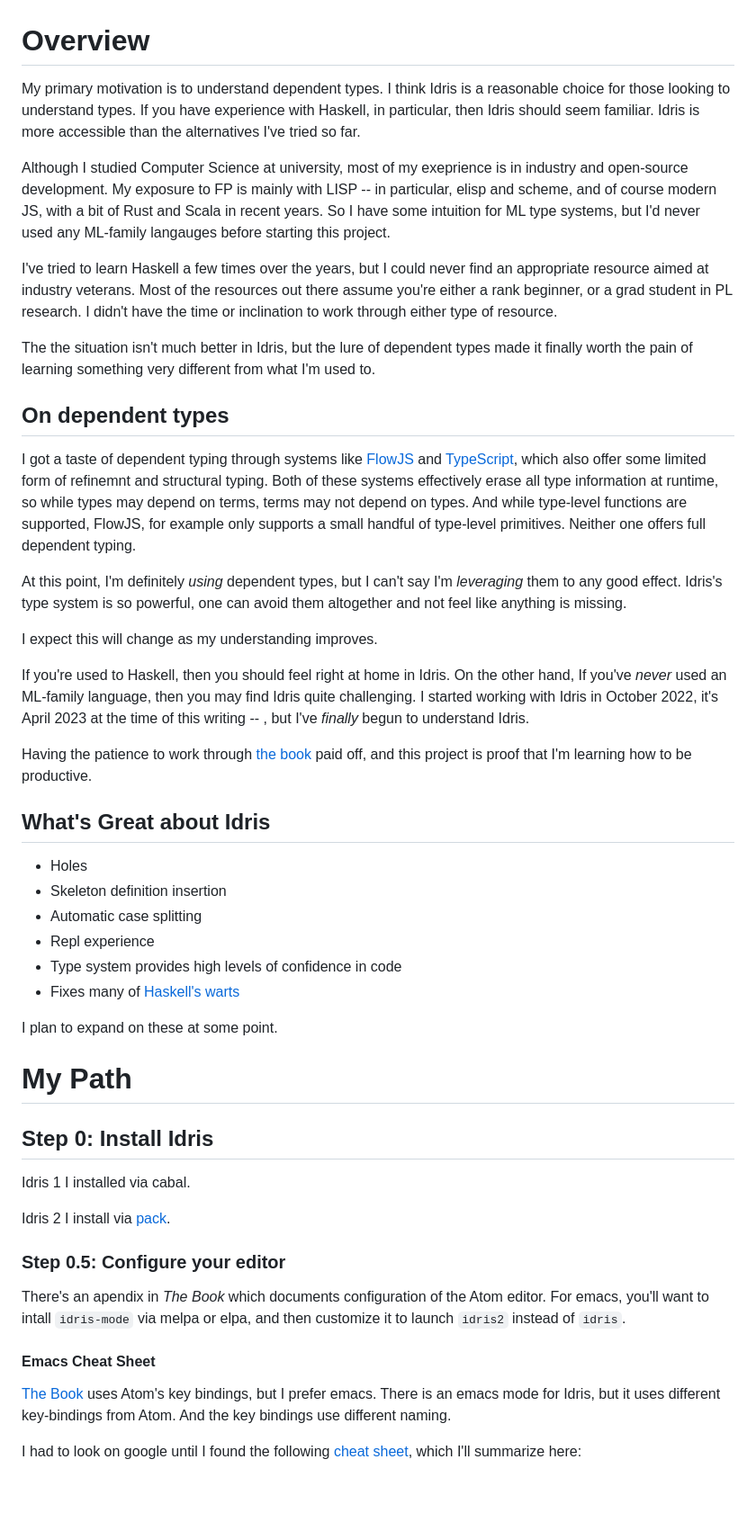
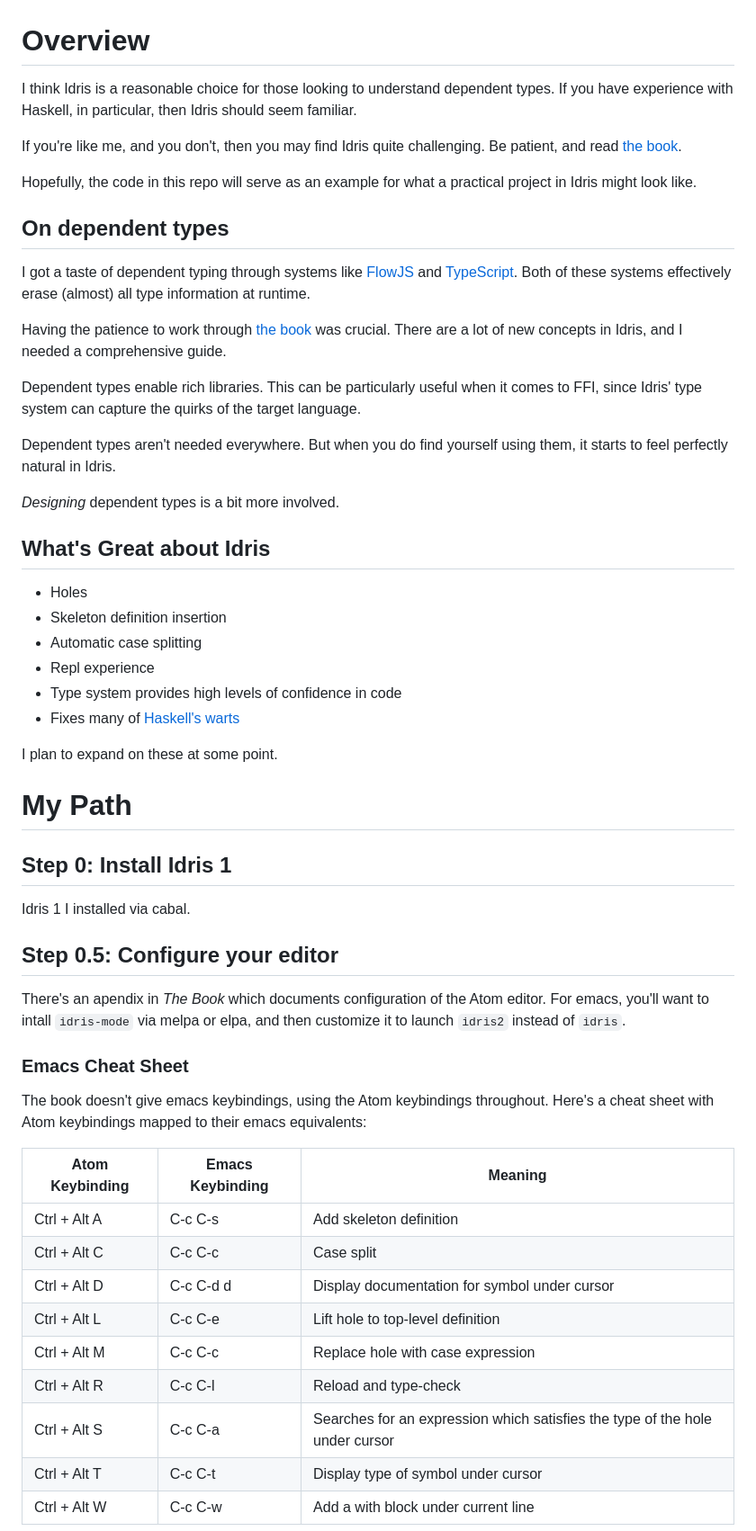
Before and after one commit to emdash/irpn, a Markdown page: doc/experience.md, the part around the change printed below. Shown: that part at 90% size. GitHub-like rendering; blank space fills up the shorter version.

```diff
--- a/doc/experience.md
+++ b/doc/experience.md
@@ -1,55 +1,36 @@
 # Overview
 
-My primary motivation is to understand dependent types. I think Idris
-is a reasonable choice for those looking to understand types. If you
-have experience with Haskell, in particular, then Idris should seem
-familiar. Idris is more accessible than the alternatives I've tried so
-far.
+I think Idris is a reasonable choice for those looking to understand
+dependent types. If you have experience with Haskell, in particular,
+then Idris should seem familiar.
 
-Although I studied Computer Science at university, most of my
-exeprience is in industry and open-source development. My exposure to
-FP is mainly with LISP -- in particular, elisp and scheme, and of
-course modern JS, with a bit of Rust and Scala in recent years. So I
-have some intuition for ML type systems, but I'd never used any
-ML-family langauges before starting this project.
+If you're like me, and you don't, then you may find Idris quite
+challenging. Be patient, and read [the
+book](https://www.manning.com/books/type-driven-development-with-idris).
 
-I've tried to learn Haskell a few times over the years, but I could
-never find an appropriate resource aimed at industry veterans. Most of
-the resources out there assume you're either a rank beginner, or a
-grad student in PL research. I didn't have the time or inclination to
-work through either type of resource.
-
-The the situation isn't much better in Idris, but the lure of
-dependent types made it finally worth the pain of learning something
-very different from what I'm used to.
+Hopefully, the code in this repo will serve as an example for what a
+practical project in Idris might look like.
 
 ## On dependent types
 
-I got a taste of dependent typing through systems like [FlowJS](TBD)
-and [TypeScript](TBD), which also offer some limited form of refinemnt
-and structural typing. Both of these systems effectively erase all
-type information at runtime, so while types may depend on terms, terms
-may not depend on types. And while type-level functions are supported,
-FlowJS, for example only supports a small handful of type-level
-primitives. Neither one offers full dependent typing.
-
-At this point, I'm definitely *using* dependent types, but I can't say
-I'm *leveraging* them to any good effect. Idris's type system is so
-powerful, one can avoid them altogether and not feel like anything is
-missing.
-
-I expect this will change as my understanding improves.
-
-If you're used to Haskell, then you should feel right at home in
-Idris. On the other hand, If you've *never* used an ML-family
-language, then you may find Idris quite challenging. I started working with
-Idris in October 2022, it's April 2023 at the time of this writing --
-, but I've *finally* begun to understand Idris.
+I got a taste of dependent typing through systems like
+[FlowJS](https://flow.org/) and
+[TypeScript](https://www.typescriptlang.org/). Both of these systems
+effectively erase (almost) all type information at runtime.
 
 Having the patience to work through [the
 book](https://www.manning.com/books/type-driven-development-with-idris)
-paid off, and this project is proof that I'm learning how to be
-productive.
+was crucial. There are a lot of new concepts in Idris, and I needed a
+comprehensive guide.
+
+Dependent types enable rich libraries. This can be particularly useful
+when it comes to FFI, since Idris' type system can capture the quirks
+of the target language.
+
+Dependent types aren't needed everywhere. But when you do find
+yourself using them, it starts to feel perfectly natural in Idris.
+
+*Designing* dependent types is a bit more involved.
 
 ## What's Great about Idris
 
@@ -64,26 +45,31 @@ I plan to expand on these at some point.
 
 # My Path
 
-## Step 0: Install Idris
+## Step 0: Install Idris 1
 
 Idris 1 I installed via cabal.
 
-Idris 2 I install via [pack](TBD).
-
-### Step 0.5: Configure your editor
+## Step 0.5: Configure your editor
 
 There's an apendix in *The Book* which documents configuration of the
 Atom editor. For emacs, you'll want to intall `idris-mode` via melpa
 or elpa, and then customize it to launch `idris2` instead of `idris`.
 
-#### Emacs Cheat Sheet
+### Emacs Cheat Sheet
 
-[The
-Book](https://www.manning.com/books/type-driven-development-with-idris)
-uses Atom's key bindings, but I prefer emacs. There is an emacs mode
-for Idris, but it uses different key-bindings from Atom. And the key
-bindings use different naming.
+The book doesn't give emacs keybindings, using the Atom keybindings
+throughout. Here's a cheat sheet with Atom keybindings mapped to their
+emacs equivalents:
 
-I had to look on google until I found the following [cheat
-sheet](TBD), which I'll summarize here:
+| Atom Keybinding | Emacs Keybinding | Meaning                                                                      |
+|-----------------|------------------|------------------------------------------------------------------------------|
+| Ctrl + Alt A    | C-c C-s          | Add skeleton definition                                                      |
+| Ctrl + Alt C    | C-c C-c          | Case split                                                                   |
+| Ctrl + Alt D    | C-c C-d d        | Display documentation for symbol under cursor                                |
+| Ctrl + Alt L    | C-c C-e          | Lift hole to top-level definition                                            |
+| Ctrl + Alt M    | C-c C-c          | Replace hole with case expression                                            |
+| Ctrl + Alt R    | C-c C-l          | Reload and type-check                                                        |
+| Ctrl + Alt S    | C-c C-a          | Searches for an expression which satisfies the type of the hole under cursor |
+| Ctrl + Alt T    | C-c C-t          | Display type of symbol under cursor                                          |
+| Ctrl + Alt W    | C-c C-w          | Add a with block under current line                                          |
 
```
Also changed, not shown: other parts of doc/experience.md (+50 -36 lines).
